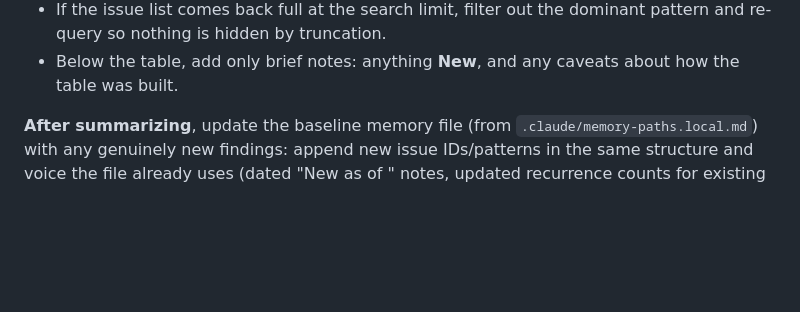
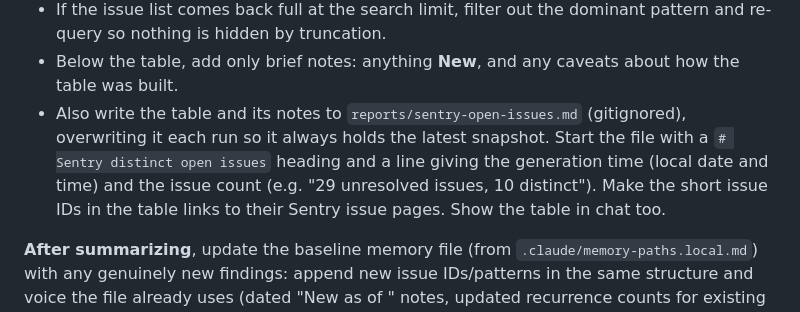
Before and after one commit to ggrohwin/YTDigest, a Markdown page: .claude/commands/sentry.md, the part around the change. Drawn GitHub-style; blank space fills up the shorter version.

Commit message:
Write /sentry distinct open-issues table to reports/
Each run overwrites reports/sentry-open-issues.md (gitignored) with the
latest table, timestamped and with linked issue IDs, so it can be viewed
without re-running the command.

Co-Authored-By: Claude Opus 5.5 <noreply@anthropic.com>

```diff
--- a/.claude/commands/sentry.md
+++ b/.claude/commands/sentry.md
@@ -56,6 +56,13 @@ unresolved issues, not limited to the activity window above.
   dominant pattern and re-query so nothing is hidden by truncation.
 - Below the table, add only brief notes: anything **New**, and any caveats
   about how the table was built.
+- Also write the table and its notes to `reports/sentry-open-issues.md`
+  (gitignored), overwriting it each run so it always holds the latest
+  snapshot. Start the file with a `# Sentry distinct open issues` heading
+  and a line giving the generation time (local date and time) and the
+  issue count (e.g. "29 unresolved issues, 10 distinct"). Make the short
+  issue IDs in the table links to their Sentry issue pages. Show the table
+  in chat too.
 
 **After summarizing**, update the baseline memory file (from
 `.claude/memory-paths.local.md`) with any genuinely new findings: append new
```
